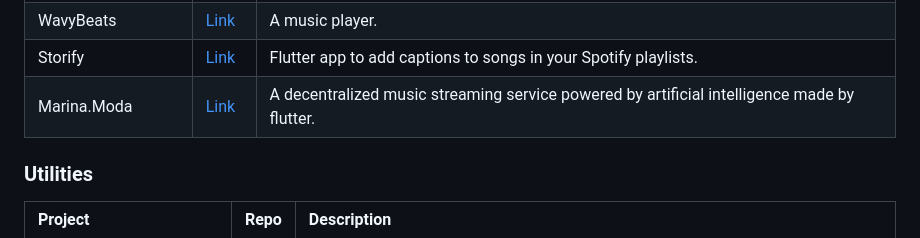
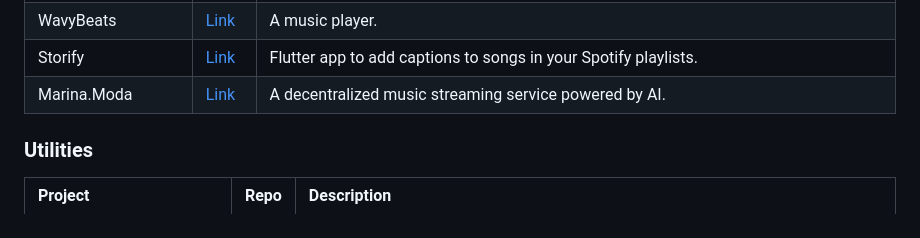
Before and after one commit to fluttergems/awesome-open-source-flutter-apps, a Markdown page: README.md, the part around the change. Drawn GitHub-style.

```diff
--- a/README.md
+++ b/README.md
@@ -300,7 +300,7 @@ No projects.
 | Flutter Music Player | [Link](https://github.com/iampawan/Flutter-Music-Player) | Music player with audio plugin to play local music files. |
 | WavyBeats | [Link](https://github.com/AssassinAguilar/WavyBeats) | A music player. |
 | Storify | [Link](https://github.com/gyeongmin-lee/Storify) | Flutter app to add captions to songs in your Spotify playlists. |
-| Marina.Moda | [Link](https://github.com/sorydima/Marina.Moda-) |  A decentralized music streaming service powered by artificial intelligence made by flutter. |
+| Marina.Moda | [Link](https://github.com/sorydima/Marina.Moda-) |  A decentralized music streaming service powered by AI. |
 
 ### Utilities
 
```
